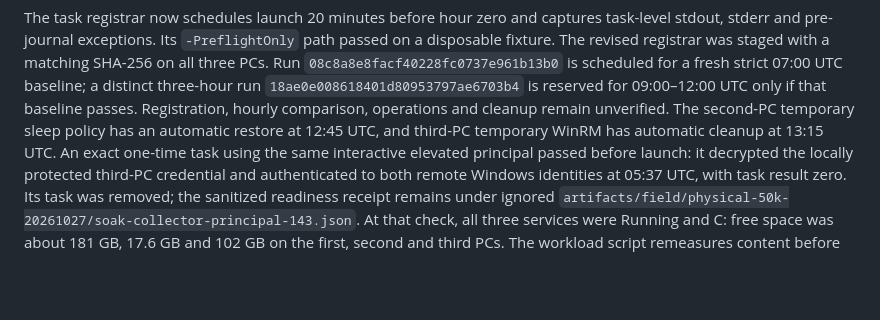
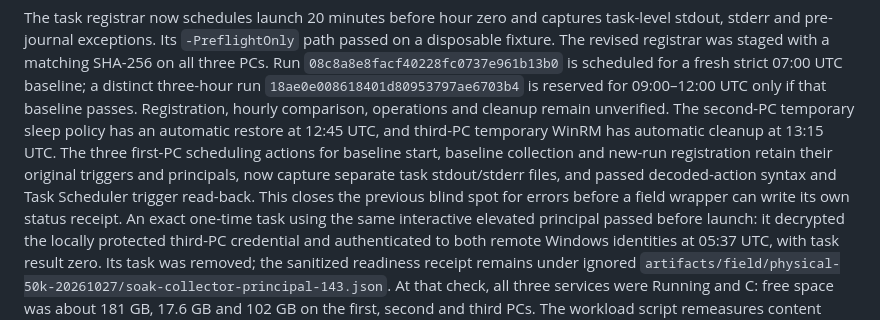
Before and after one commit to taskscape/PeerSync, a Markdown page: docs/verification/P2-three-pc-physical-soak-2026-10-27.md, the part around the change. Drawn GitHub-style; blank space fills up the shorter version.

Commit message:
Retain baseline task launch diagnostics
Capture stdout and stderr for the scheduled baseline and next soak registration tasks while preserving their triggers and principals. Document the read-back evidence.

```diff
--- a/docs/verification/P2-three-pc-physical-soak-2026-10-27.md
+++ b/docs/verification/P2-three-pc-physical-soak-2026-10-27.md
@@ -502,6 +502,11 @@ only if that baseline passes. Registration, hourly comparison, operations
 and cleanup remain unverified. The second-PC temporary sleep policy has an
 automatic restore at 12:45 UTC, and third-PC temporary WinRM has automatic
 cleanup at 13:15 UTC.
+The three first-PC scheduling actions for baseline start, baseline collection
+and new-run registration retain their original triggers and principals, now
+capture separate task stdout/stderr files, and passed decoded-action syntax
+and Task Scheduler trigger read-back. This closes the previous blind spot for
+errors before a field wrapper can write its own status receipt.
 An exact one-time task using the same interactive elevated principal passed
 before launch: it decrypted the locally protected third-PC credential and
 authenticated to both remote Windows identities at 05:37 UTC, with task
```
